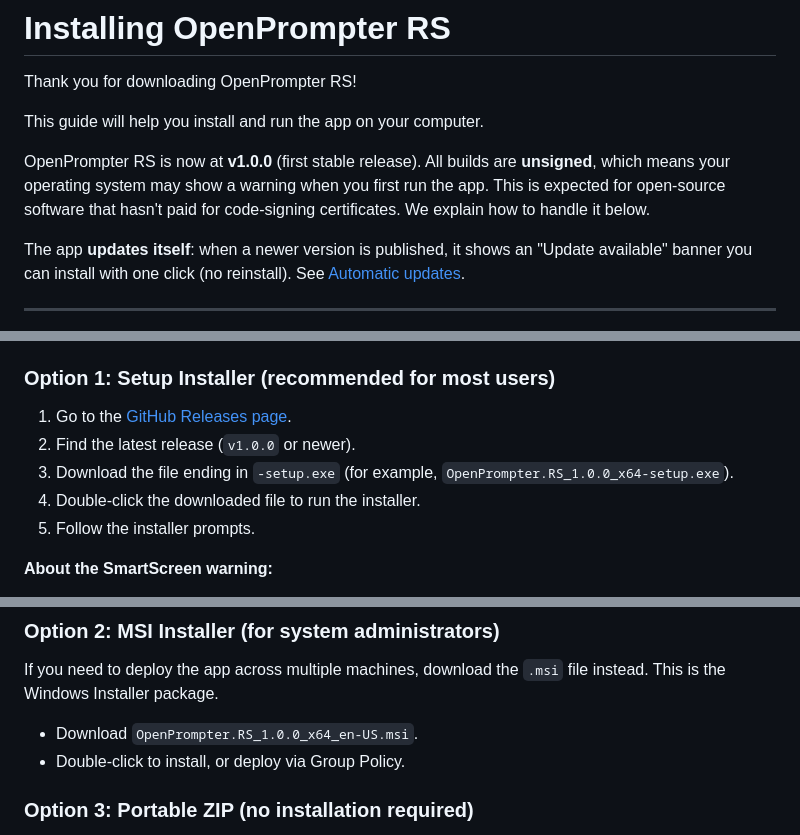
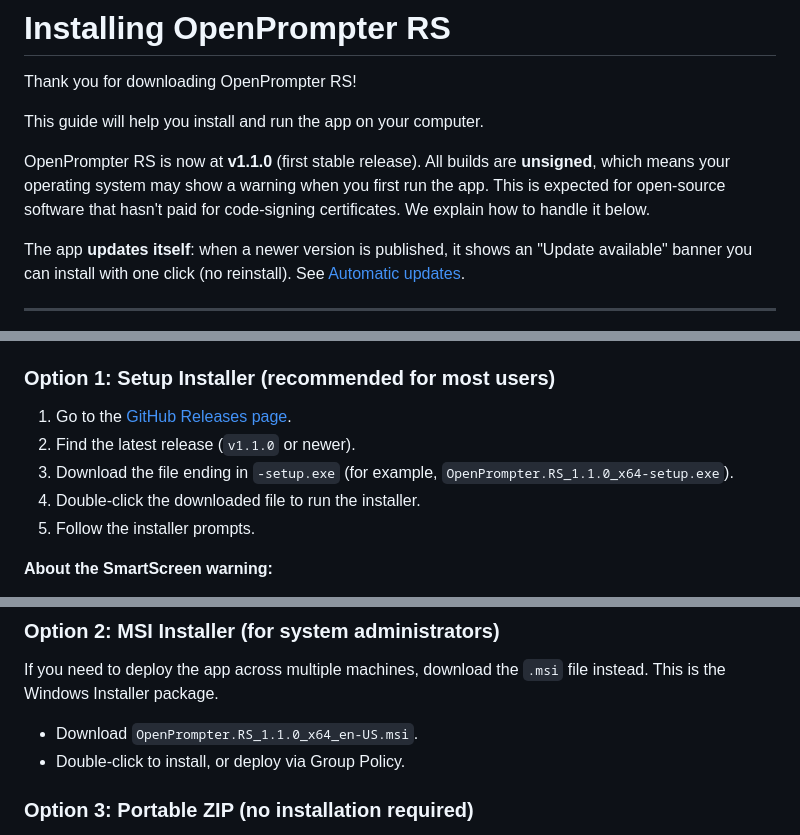
Before and after one commit to JHenriquesss/OpenTeleprompter, a Markdown page: docs/install.md, 3 parts joined by grey strips. Drawn GitHub-style.

```diff
--- a/docs/install.md
+++ b/docs/install.md
@@ -4,7 +4,7 @@ Thank you for downloading OpenPrompter RS!
 
 This guide will help you install and run the app on your computer.
 
-OpenPrompter RS is now at **v1.0.0** (first stable release). All builds are **unsigned**, which means your operating system may show a warning when you first run the app. This is expected for open-source software that hasn't paid for code-signing certificates. We explain how to handle it below.
+OpenPrompter RS is now at **v1.1.0** (first stable release). All builds are **unsigned**, which means your operating system may show a warning when you first run the app. This is expected for open-source software that hasn't paid for code-signing certificates. We explain how to handle it below.
 
 The app **updates itself**: when a newer version is published, it shows an "Update available" banner you can install with one click (no reinstall). See [Automatic updates](#automatic-updates).
 
@@ -74,8 +74,8 @@ Both commands check every file listed in the checksum file and print "OK" for ea
 ### Option 1: Setup Installer (recommended for most users)
 
 1. Go to the [GitHub Releases page](https://github.com/JHenriquesss/OpenTeleprompter/releases).
-2. Find the latest release (`v1.0.0` or newer).
-3. Download the file ending in `-setup.exe` (for example, `OpenPrompter.RS_1.0.0_x64-setup.exe`).
+2. Find the latest release (`v1.1.0` or newer).
+3. Download the file ending in `-setup.exe` (for example, `OpenPrompter.RS_1.1.0_x64-setup.exe`).
 4. Double-click the downloaded file to run the installer.
 5. Follow the installer prompts.
 
@@ -96,7 +96,7 @@ The app is 100% open-source. You can [inspect the source code](https://github.co
 
 If you need to deploy the app across multiple machines, download the `.msi` file instead. This is the Windows Installer package.
 
-- Download `OpenPrompter.RS_1.0.0_x64_en-US.msi`.
+- Download `OpenPrompter.RS_1.1.0_x64_en-US.msi`.
 - Double-click to install, or deploy via Group Policy.
 
 ### Option 3: Portable ZIP (no installation required)
```
Also changed, not shown: other parts of docs/install.md (+3 -3 lines), README.md (+11 -9 lines).
